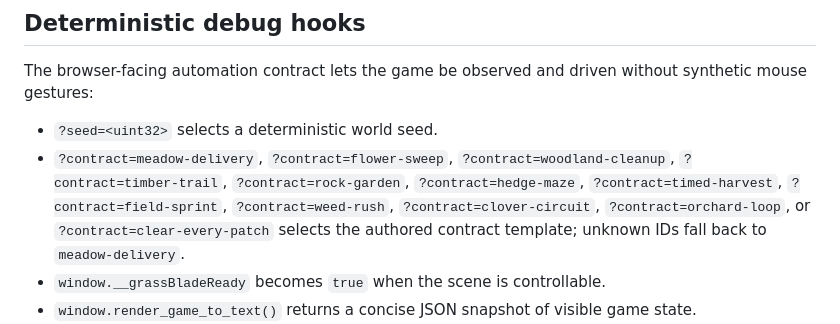
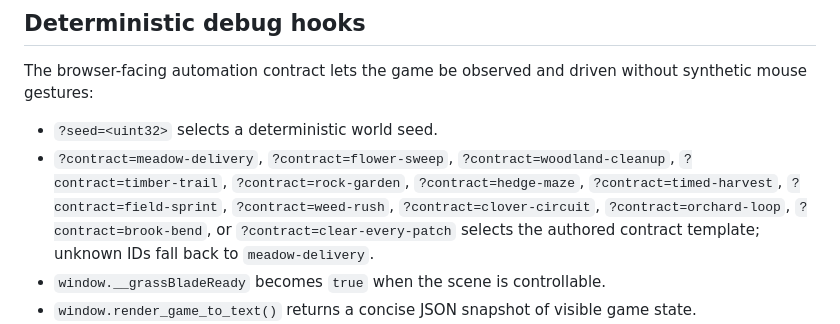
Before and after one commit to paulrobello/grass-blade, a Markdown page: README.md, the part around one of its changes. GitHub-like rendering.

Commit message:
docs(game): document brook bend contract

```diff
--- a/README.md
+++ b/README.md
@@ -99,7 +99,7 @@ Grass Blade starts with a keyboard-focusable `Start Cutting` button before gamep
 The browser-facing automation contract lets the game be observed and driven without synthetic mouse gestures:
 
 - `?seed=<uint32>` selects a deterministic world seed.
-- `?contract=meadow-delivery`, `?contract=flower-sweep`, `?contract=woodland-cleanup`, `?contract=timber-trail`, `?contract=rock-garden`, `?contract=hedge-maze`, `?contract=timed-harvest`, `?contract=field-sprint`, `?contract=weed-rush`, `?contract=clover-circuit`, `?contract=orchard-loop`, or `?contract=clear-every-patch` selects the authored contract template; unknown IDs fall back to `meadow-delivery`.
+- `?contract=meadow-delivery`, `?contract=flower-sweep`, `?contract=woodland-cleanup`, `?contract=timber-trail`, `?contract=rock-garden`, `?contract=hedge-maze`, `?contract=timed-harvest`, `?contract=field-sprint`, `?contract=weed-rush`, `?contract=clover-circuit`, `?contract=orchard-loop`, `?contract=brook-bend`, or `?contract=clear-every-patch` selects the authored contract template; unknown IDs fall back to `meadow-delivery`.
 - `window.__grassBladeReady` becomes `true` when the scene is controllable.
 - `window.render_game_to_text()` returns a concise JSON snapshot of visible game state.
 - `window.advanceTime(milliseconds)` switches automation to manual time, advances exact 60 Hz ticks, and renders.
```
Also changed, not shown: other parts of README.md (+1 -1 lines), PRD.md (+12 -0 lines), progress.md (+1 -0 lines).
